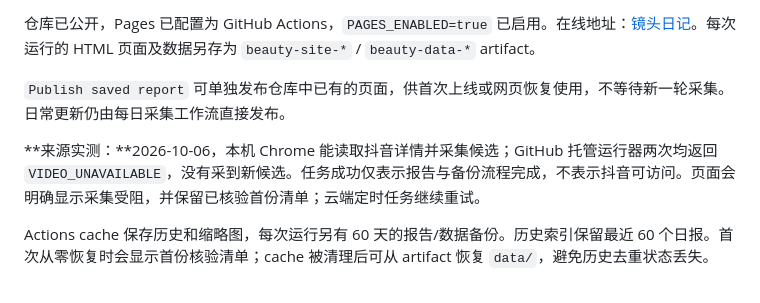
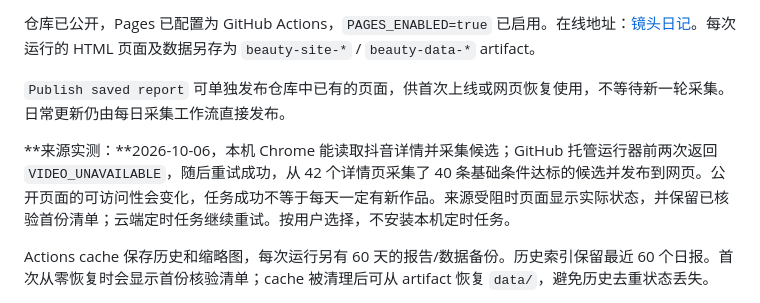
Before and after one commit to mjy0808/DouyinBeautySearch, a Markdown page: README.md, the part around the change. GitHub-like rendering.

Commit message:
Record successful cloud collection and Pages deployment

```diff
--- a/README.md
+++ b/README.md
@@ -68,7 +68,7 @@ BROWSER_EXECUTABLE='/Applications/Google Chrome.app/Contents/MacOS/Google Chrome
 
 `Publish saved report` 可单独发布仓库中已有的页面，供首次上线或网页恢复使用，不等待新一轮采集。日常更新仍由每日采集工作流直接发布。
 
-**来源实测：**2026-10-06，本机 Chrome 能读取抖音详情并采集候选；GitHub 托管运行器两次均返回 `VIDEO_UNAVAILABLE`，没有采到新候选。任务成功仅表示报告与备份流程完成，不表示抖音可访问。页面会明确显示采集受阻，并保留已核验首份清单；云端定时任务继续重试。
+**来源实测：**2026-10-06，本机 Chrome 能读取抖音详情并采集候选；GitHub 托管运行器前两次返回 `VIDEO_UNAVAILABLE`，随后重试成功，从 42 个详情页采集了 40 条基础条件达标的候选并发布到网页。公开页面的可访问性会变化，任务成功不等于每天一定有新作品。来源受阻时页面显示实际状态，并保留已核验首份清单；云端定时任务继续重试。按用户选择，不安装本机定时任务。
 
 Actions cache 保存历史和缩略图，每次运行另有 60 天的报告/数据备份。历史索引保留最近 60 个日报。首次从零恢复时会显示首份核验清单；cache 被清理后可从 artifact 恢复 `data/`，避免历史去重状态丢失。
 
```
